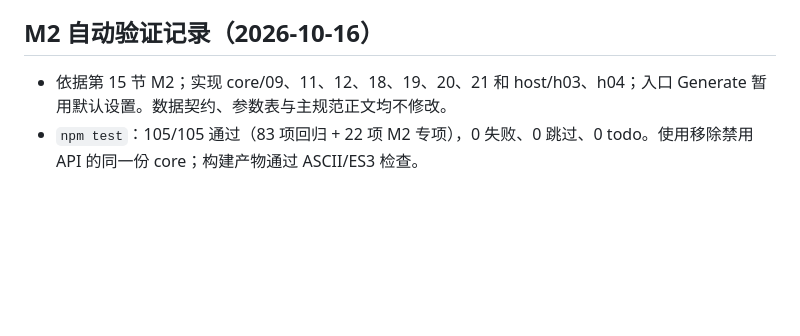
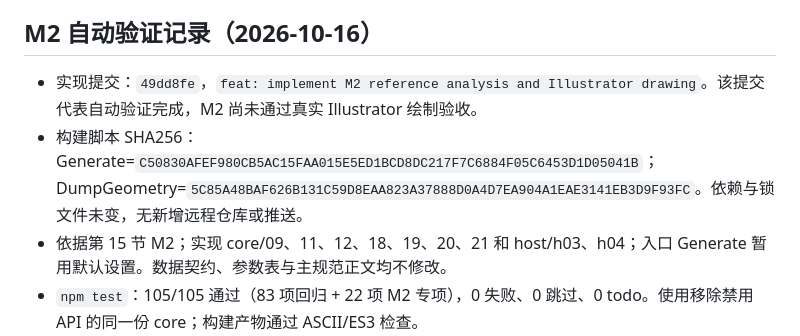
Before and after one commit to diseno1210/logo-guides-illustrator, a Markdown page: docs/STATUS.md, the part around the change. Drawn GitHub-style; blank space fills up the shorter version.

Commit message:
docs: record M2 validation and Illustrator acceptance handoff

```diff
--- a/docs/STATUS.md
+++ b/docs/STATUS.md
@@ -66,6 +66,8 @@ M1 几何基础与实际选区导出已验收。M2 参考线分析、基础绘
 
 ## M2 自动验证记录（2026-10-16）
 
+- 实现提交：`49dd8fe`，`feat: implement M2 reference analysis and Illustrator drawing`。该提交代表自动验证完成，M2 尚未通过真实 Illustrator 绘制验收。
+- 构建脚本 SHA256：Generate=`C50830AFEF980CB5AC15FAA015E5ED1BCD8DC217F7C6884F05C6453D1D05041B`；DumpGeometry=`5C85A48BAF626B131C59D8EAA823A37888D0A4D7EA904A1EAE3141EB3D9F93FC`。依赖与锁文件未变，无新增远程仓库或推送。
 - 依据第 15 节 M2；实现 core/09、11、12、18、19、20、21 和 host/h03、h04；入口 Generate 暂用默认设置。数据契约、参数表与主规范正文均不修改。
 - `npm test`：105/105 通过（83 项回归 + 22 项 M2 专项），0 失败、0 跳过、0 todo。使用移除禁用 API 的同一份 core；构建产物通过 ASCII/ES3 检查。
 - `npm run build` 与 `npm run check:es3`：两份脚本均通过。Generate 的实际构建入口在 DOM mock 中执行完整 read/analyze/draw/store 流程，生成矩形夹具的 8 条线、隐藏数据和来源标签，并恢复原图层。此项不等于 Illustrator 实测。
```
Also changed, not shown: docs/acceptance/M2.md (+2 -0 lines).
